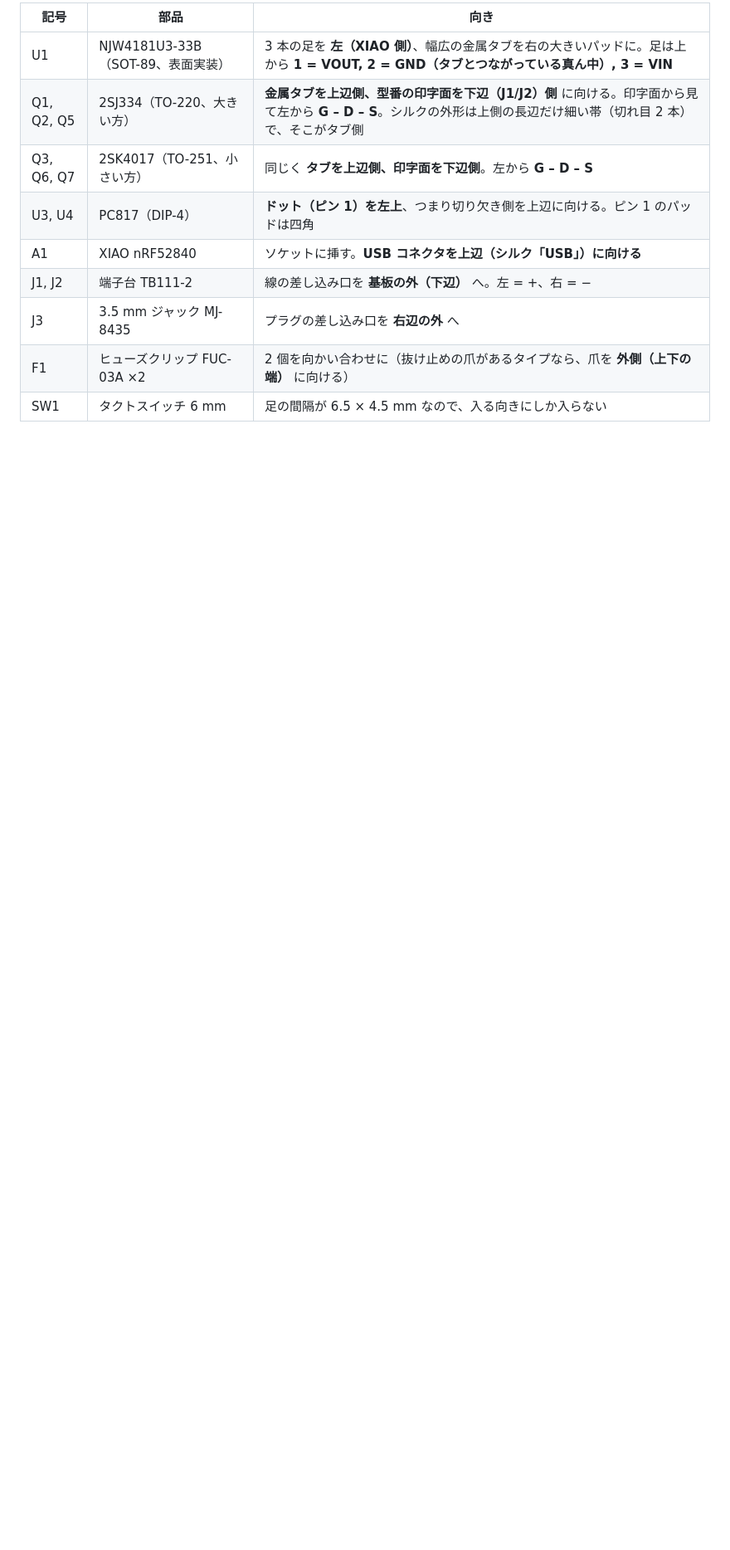
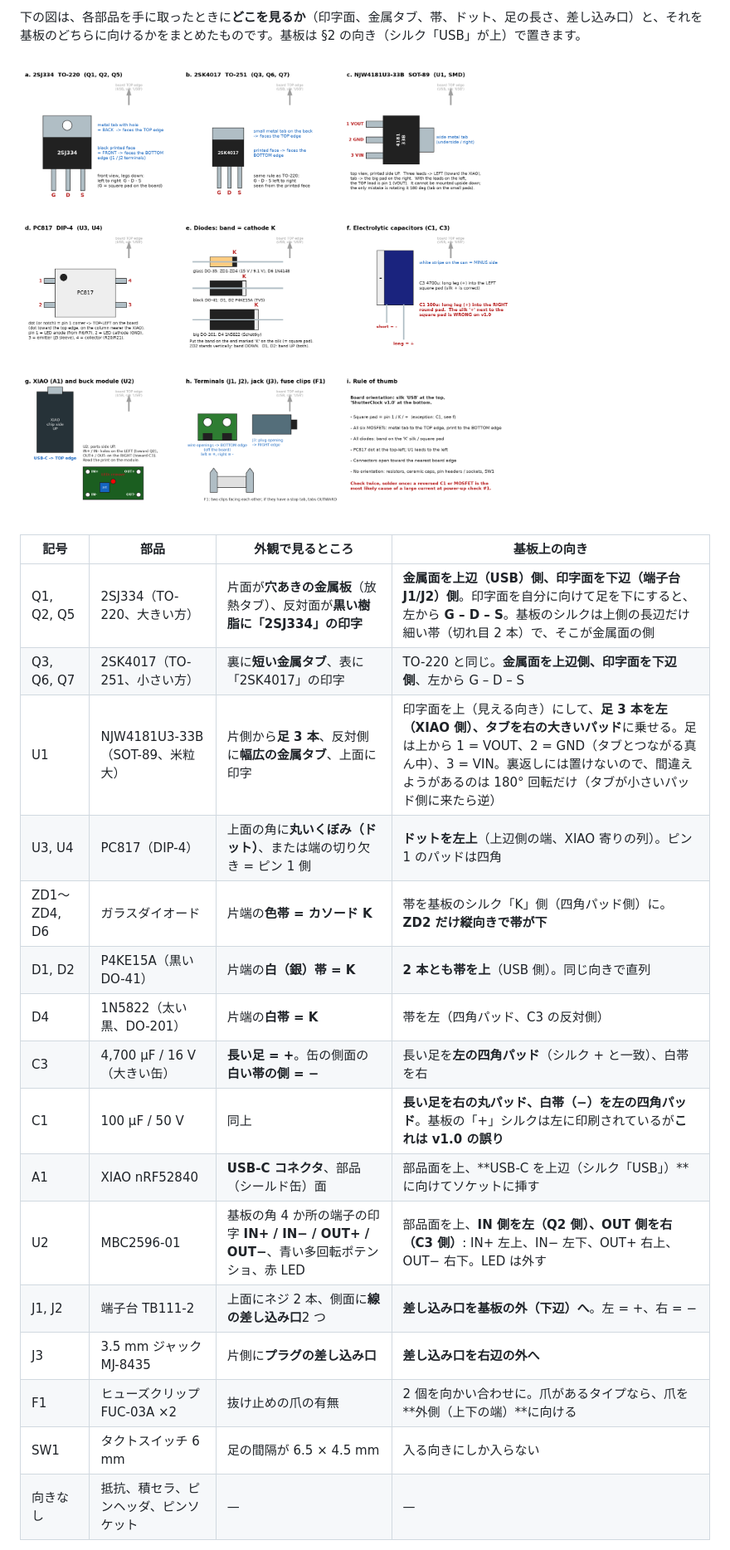
Before and after one commit to 0kam/ShutterClock, a Markdown page: docs/02_assembly.md, the part around one of its changes. Shown at 83% size. GitHub-like rendering; pictures changed too: docs/assembly/orientation.png (added); blank space fills up the shorter version.

Commit message:
Assembly guide: orientation card (what each polarised part looks like and which way it goes), appearance-based orientation table
Co-Authored-By: Claude Fable 5.1 <noreply@anthropic.com>

```diff
--- a/docs/02_assembly.md
+++ b/docs/02_assembly.md
@@ -67,12 +67,24 @@
 
-| 記号 | 部品 | 向き |
-|---|---|---|
-| U1 | NJW4181U3-33B（SOT-89、表面実装） | 3 本の足を **左（XIAO 側）**、幅広の金属タブを右の大きいパッドに。足は上から **1 = VOUT, 2 = GND（タブとつながっている真ん中）, 3 = VIN** |
-| Q1, Q2, Q5 | 2SJ334（TO-220、大きい方） | **金属タブを上辺側、型番の印字面を下辺（J1/J2）側** に向ける。印字面から見て左から **G – D – S**。シルクの外形は上側の長辺だけ細い帯（切れ目 2 本）で、そこがタブ側 |
-| Q3, Q6, Q7 | 2SK4017（TO-251、小さい方） | 同じく **タブを上辺側、印字面を下辺側**。左から **G – D – S** |
-| U3, U4 | PC817（DIP-4） | **ドット（ピン 1）を左上**、つまり切り欠き側を上辺に向ける。ピン 1 のパッドは四角 |
-| A1 | XIAO nRF52840 | ソケットに挿す。**USB コネクタを上辺（シルク「USB」）に向ける** |
-| J1, J2 | 端子台 TB111-2 | 線の差し込み口を **基板の外（下辺）** へ。左 = +、右 = − |
-| J3 | 3.5 mm ジャック MJ-8435 | プラグの差し込み口を **右辺の外** へ |
-| F1 | ヒューズクリップ FUC-03A ×2 | 2 個を向かい合わせに（抜け止めの爪があるタイプなら、爪を **外側（上下の端）** に向ける） |
-| SW1 | タクトスイッチ 6 mm | 足の間隔が 6.5 × 4.5 mm なので、入る向きにしか入らない |
+下の図は、各部品を手に取ったときに**どこを見るか**（印字面、金属タブ、帯、ドット、足の長さ、差し込み口）と、それを基板のどちらに向けるかをまとめたものです。基板は §2 の向き（シルク「USB」が上）で置きます。
+
+![向きのある部品の外観と向き](assembly/orientation.png)
+
+| 記号 | 部品 | 外観で見るところ | 基板上の向き |
+|---|---|---|---|
+| Q1, Q2, Q5 | 2SJ334（TO-220、大きい方） | 片面が**穴あきの金属板**（放熱タブ）、反対面が**黒い樹脂に「2SJ334」の印字** | **金属面を上辺（USB）側、印字面を下辺（端子台 J1/J2）側**。印字面を自分に向けて足を下にすると、左から **G – D – S**。基板のシルクは上側の長辺だけ細い帯（切れ目 2 本）で、そこが金属面の側 |
+| Q3, Q6, Q7 | 2SK4017（TO-251、小さい方） | 裏に**短い金属タブ**、表に「2SK4017」の印字 | TO-220 と同じ。**金属面を上辺側、印字面を下辺側**、左から G – D – S |
+| U1 | NJW4181U3-33B（SOT-89、米粒大） | 片側から**足 3 本**、反対側に**幅広の金属タブ**、上面に印字 | 印字面を上（見える向き）にして、**足 3 本を左（XIAO 側）、タブを右の大きいパッド**に乗せる。足は上から 1 = VOUT、2 = GND（タブとつながる真ん中）、3 = VIN。裏返しには置けないので、間違えようがあるのは 180° 回転だけ（タブが小さいパッド側に来たら逆） |
+| U3, U4 | PC817（DIP-4） | 上面の角に**丸いくぼみ（ドット）**、または端の切り欠き = ピン 1 側 | **ドットを左上**（上辺側の端、XIAO 寄りの列）。ピン 1 のパッドは四角 |
+| ZD1〜ZD4, D6 | ガラスダイオード | 片端の**色帯 = カソード K** | 帯を基板のシルク「K」側（四角パッド側）に。**ZD2 だけ縦向きで帯が下** |
+| D1, D2 | P4KE15A（黒い DO-41） | 片端の**白（銀）帯 = K** | **2 本とも帯を上**（USB 側）。同じ向きで直列 |
+| D4 | 1N5822（太い黒、DO-201） | 片端の**白帯 = K** | 帯を左（四角パッド、C3 の反対側） |
+| C3 | 4,700 µF / 16 V（大きい缶） | **長い足 = +**。缶の側面の**白い帯の側 = −** | 長い足を**左の四角パッド**（シルク + と一致）、白帯を右 |
+| C1 | 100 µF / 50 V | 同上 | **長い足を右の丸パッド、白帯（−）を左の四角パッド**。基板の「+」シルクは左に印刷されているが**これは v1.0 の誤り** |
+| A1 | XIAO nRF52840 | **USB-C コネクタ**、部品（シールド缶）面 | 部品面を上、**USB-C を上辺（シルク「USB」）**に向けてソケットに挿す |
+| U2 | MBC2596-01 | 基板の角 4 か所の端子の印字 **IN+ / IN− / OUT+ / OUT−**、青い多回転ポテンショ、赤 LED | 部品面を上、**IN 側を左（Q2 側）、OUT 側を右（C3 側）**: IN+ 左上、IN− 左下、OUT+ 右上、OUT− 右下。LED は外す |
+| J1, J2 | 端子台 TB111-2 | 上面にネジ 2 本、側面に**線の差し込み口**2 つ | **差し込み口を基板の外（下辺）へ**。左 = +、右 = − |
+| J3 | 3.5 mm ジャック MJ-8435 | 片側に**プラグの差し込み口** | **差し込み口を右辺の外へ** |
+| F1 | ヒューズクリップ FUC-03A ×2 | 抜け止めの爪の有無 | 2 個を向かい合わせに。爪があるタイプなら、爪を**外側（上下の端）**に向ける |
+| SW1 | タクトスイッチ 6 mm | 足の間隔が 6.5 × 4.5 mm | 入る向きにしか入らない |
+| 向きなし | 抵抗、積セラ、ピンヘッダ、ピンソケット | — | — |
+
```
Also changed, not shown: other parts of docs/02_assembly.md (+4 -3 lines), 1 other file.
